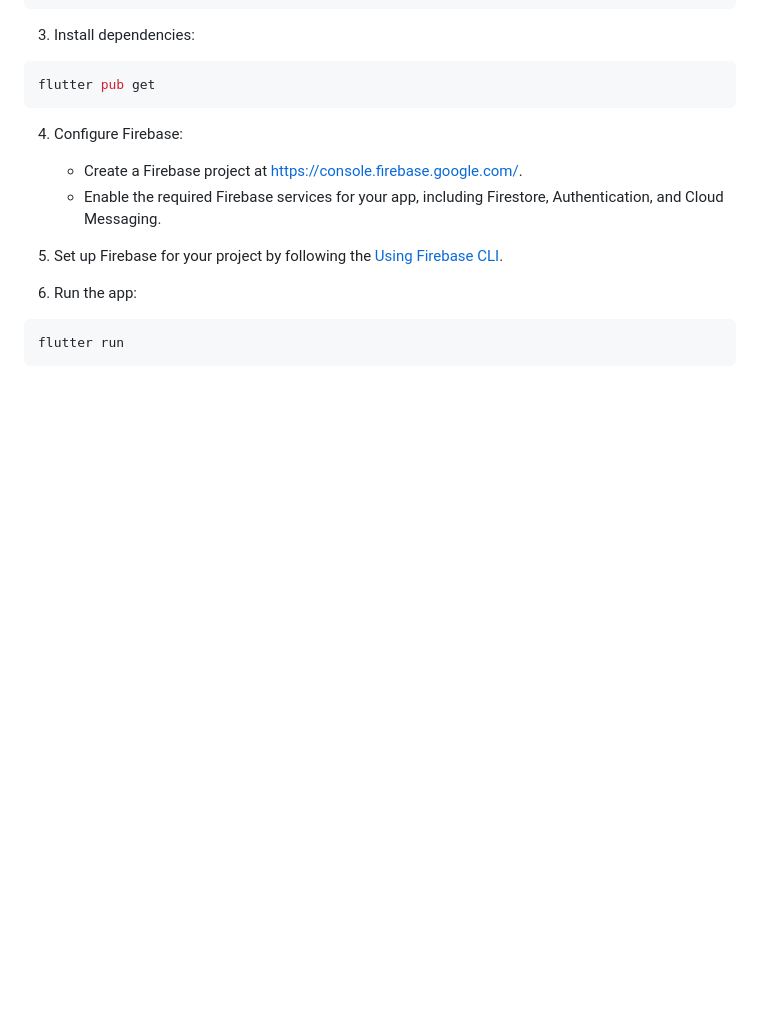
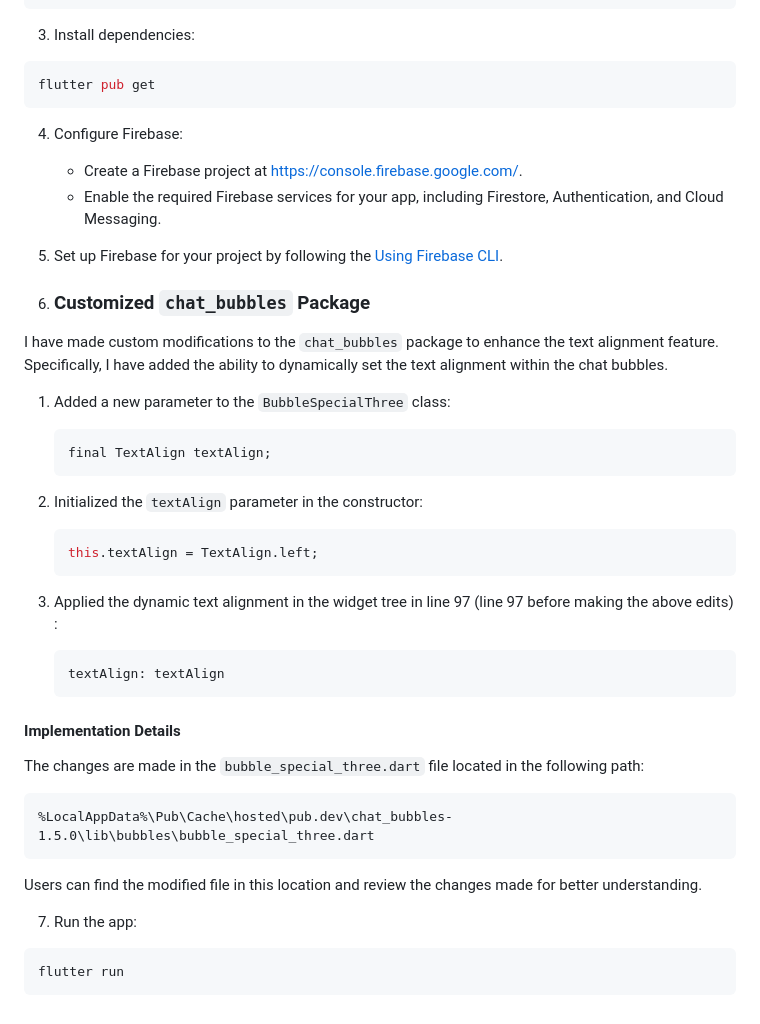
Before and after one commit to MoazSayed7/Flutter-Chat-App-Firebase-Authentication-Messaging-WhatsApp-Like, a Markdown page: README.md, the part around the change. GitHub-like rendering; blank space fills up the shorter version.

Commit message:
Add explain to dynamic text alignment to chat_bubbles package
Introduce a TextAlign parameter to the BubbleSpecialThree class.
Set the default text alignment to TextAlign.left
Implement dynamic text alignment in the widget tree.

This enhancement allows users to customize the text alignment within chat bubbles, offering improved flexibility in layout design.

````diff
--- a/README.md
+++ b/README.md
@@ -84,7 +84,39 @@ flutter pub get
 
 5. Set up Firebase for your project by following the [Using Firebase CLI](https://firebase.google.com/docs/flutter/setup).
 
-6. Run the app:
+6. ### Customized `chat_bubbles` Package
+
+I have made custom modifications to the `chat_bubbles` package to enhance the text alignment feature. Specifically, I have added the ability to dynamically set the text alignment within the chat bubbles.
+
+1. Added a new parameter to the `BubbleSpecialThree` class:
+
+   ```dart
+   final TextAlign textAlign;
+   ```
+
+2. Initialized the `textAlign` parameter in the constructor:
+
+   ```dart
+   this.textAlign = TextAlign.left;
+   ```
+
+3. Applied the dynamic text alignment in the widget tree in line 97 (line 97 before making the above edits) :
+
+   ```dart
+   textAlign: textAlign
+   ```
+
+ #### Implementation Details
+
+The changes are made in the `bubble_special_three.dart` file located in the following path:
+
+```
+%LocalAppData%\Pub\Cache\hosted\pub.dev\chat_bubbles-1.5.0\lib\bubbles\bubble_special_three.dart
+```
+
+Users can find the modified file in this location and review the changes made for better understanding.
+
+7. Run the app:
 
 ```bash
 flutter run
````
